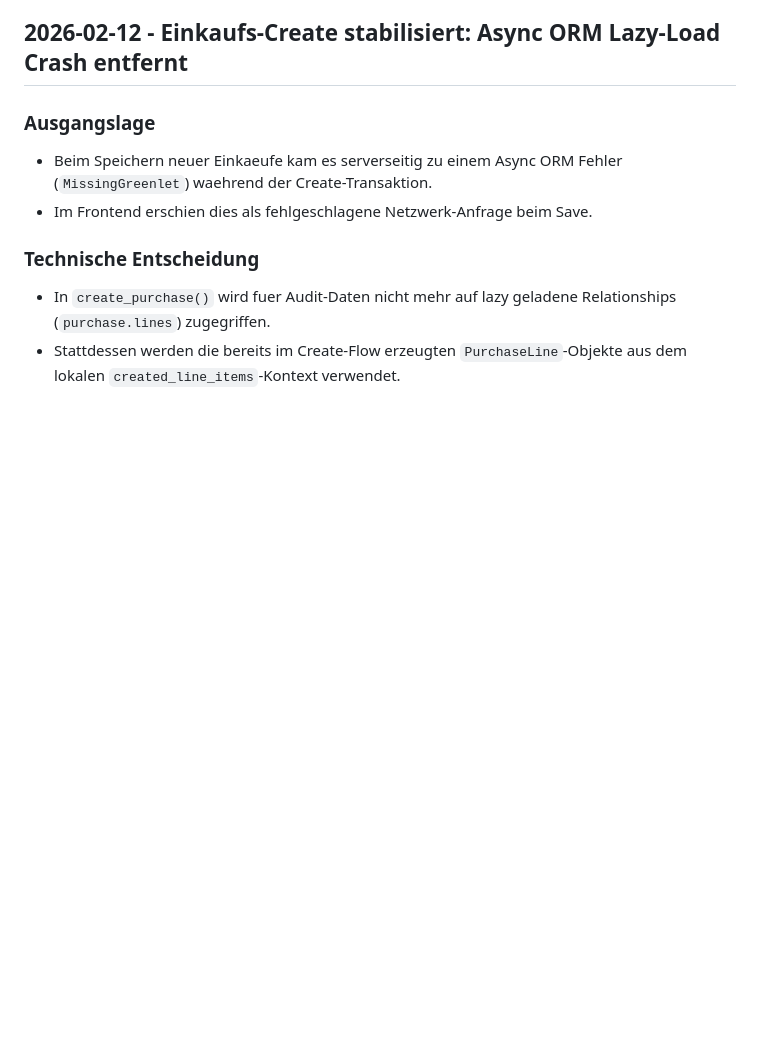
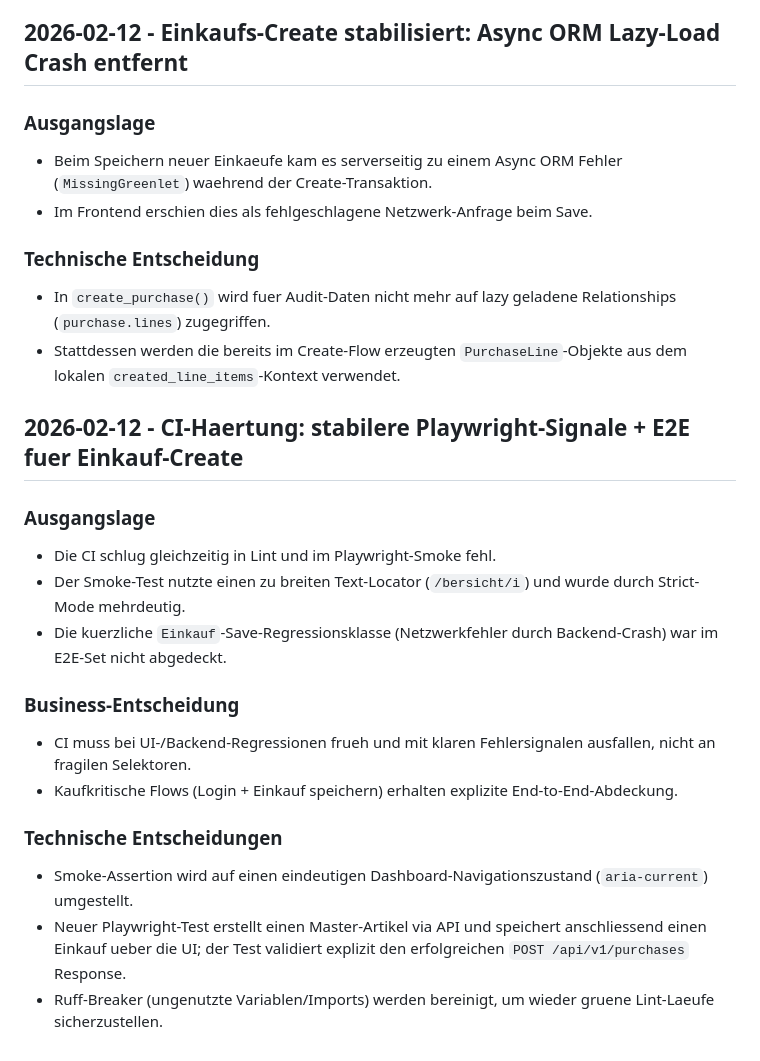
Before and after one commit to SebastianKater-Wegscheider/erp, a Markdown page: docs/history.md, the part around the change. GitHub-like rendering; blank space fills up the shorter version.

Commit message:
chore(docs): record ci hardening and purchase e2e coverage rationale

```diff
--- a/docs/history.md
+++ b/docs/history.md
@@ -74,3 +74,19 @@
 ### Technische Entscheidung
 - In `create_purchase()` wird fuer Audit-Daten nicht mehr auf lazy geladene Relationships (`purchase.lines`) zugegriffen.
 - Stattdessen werden die bereits im Create-Flow erzeugten `PurchaseLine`-Objekte aus dem lokalen `created_line_items`-Kontext verwendet.
+
+## 2026-02-12 - CI-Haertung: stabilere Playwright-Signale + E2E fuer Einkauf-Create
+
+### Ausgangslage
+- Die CI schlug gleichzeitig in Lint und im Playwright-Smoke fehl.
+- Der Smoke-Test nutzte einen zu breiten Text-Locator (`/bersicht/i`) und wurde durch Strict-Mode mehrdeutig.
+- Die kuerzliche `Einkauf`-Save-Regressionsklasse (Netzwerkfehler durch Backend-Crash) war im E2E-Set nicht abgedeckt.
+
+### Business-Entscheidung
+- CI muss bei UI-/Backend-Regressionen frueh und mit klaren Fehlersignalen ausfallen, nicht an fragilen Selektoren.
+- Kaufkritische Flows (Login + Einkauf speichern) erhalten explizite End-to-End-Abdeckung.
+
+### Technische Entscheidungen
+- Smoke-Assertion wird auf einen eindeutigen Dashboard-Navigationszustand (`aria-current`) umgestellt.
+- Neuer Playwright-Test erstellt einen Master-Artikel via API und speichert anschliessend einen Einkauf ueber die UI; der Test validiert explizit den erfolgreichen `POST /api/v1/purchases` Response.
+- Ruff-Breaker (ungenutzte Variablen/Imports) werden bereinigt, um wieder gruene Lint-Laeufe sicherzustellen.
```
